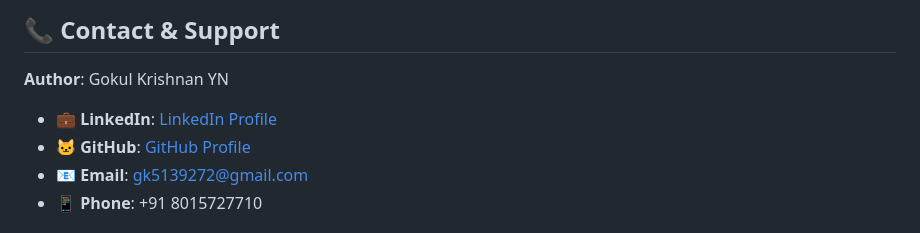
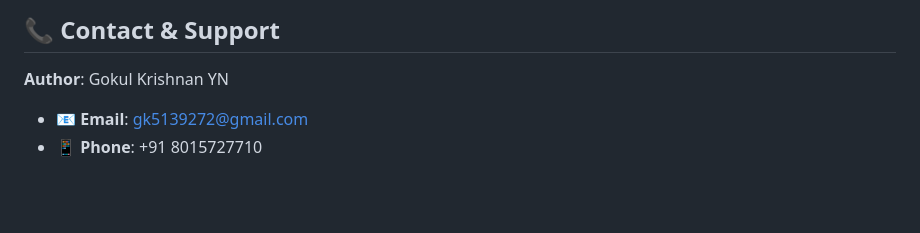
Before and after one commit to Krishjunier/Speech-Emotion-Recognition-using-Deep-Learning, a Markdown page: README.md, the part around the change. GitHub-like rendering; blank space fills up the shorter version.

```diff
--- a/README.md
+++ b/README.md
@@ -400,9 +400,6 @@ SOFTWARE.
 ## 📞 Contact & Support
 
 **Author**: Gokul Krishnan YN
-
-- 💼 **LinkedIn**: [LinkedIn Profile](https://linkedin.com/in/gokul-krishnan-yn/)
-- 🐱 **GitHub**: [GitHub Profile](https://github.com/gokul-krishnan-yn)
 - 📧 **Email**: gk5139272@gmail.com
 - 📱 **Phone**: +91 8015727710
 
```
